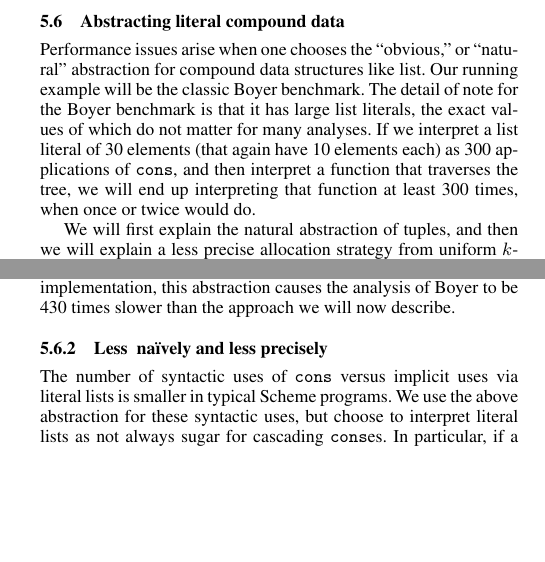
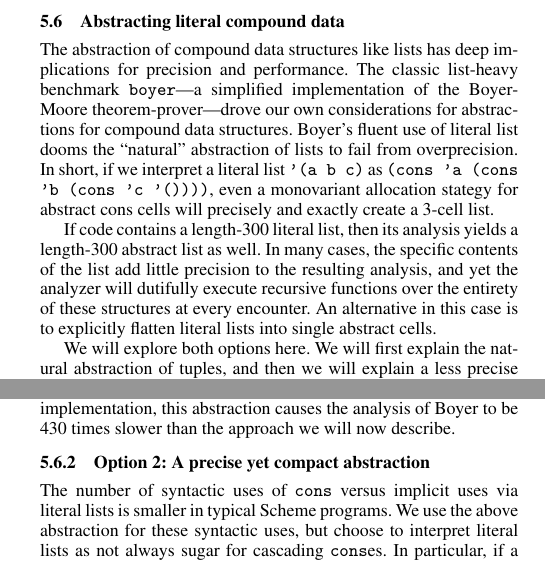
Before and after one commit to dvanhorn/oaam, a LaTeX paper (paper/paper.tex): two parts of the columns of page 6 of 9, joined at a grey line, cut so that both start at the same text, the shorter picture padded with empty space. Compiled offline with pdfLaTeX; a missing font is replaced by an installed copy or a similar font.

Commit message:
Took a pass on abstracting compound literal data structures

```diff
--- a/paper/paper.tex
+++ b/paper/paper.tex
@@ -1127,18 +1127,33 @@ store or (if memory is no concern) the entire store.
 
 \subsection{Abstracting literal compound data}
 
-Performance issues arise when one chooses the
-``obvious,'' or ``natural'' abstraction for compound data structures like list.
-%
-Our running
-example will be the classic Boyer benchmark. The detail of note for
-the Boyer benchmark is that it has large list literals, the exact
-values of which do not matter for many analyses. If we
-interpret a list literal of 30 elements (that again have 10 elements
-each) as 300 applications of {\tt cons}, and then interpret a function
-that traverses the tree, we will end up interpreting that function at
-least 300 times, when once or twice would do.
-
+The abstraction of compound data structures like lists has deep implications
+for precision and performance.
+%
+The classic list-heavy benchmark {\tt boyer}---a simplified implementation
+of the Boyer-Moore theorem-prover---drove our own considerations for
+abstractions for compound data structures.
+%
+Boyer's fluent use of literal list dooms the ``natural'' abstraction
+of lists to fail from overprecision.
+%
+In short, if we interpret a literal list {\tt '(a b c)} as {\tt (cons 'a (cons 'b
+(cons 'c '())))}, even a monovariant allocation stategy for abstract
+cons cells will precisely and exactly create a 3-cell list.
+
+If code contains a length-300 literal list, then its analysis yields a length-300 abstract
+list as well.
+%
+In many cases, the specific contents of the list add little precision
+to the resulting analysis, and yet the analyzer will dutifully execute
+recursive functions over the entirety of these structures at every
+encounter.
+%
+An alternative in this case is to explicitly flatten literal lists
+into single abstract cells.
+
+We will explore both options here.
+%
 We will first explain the natural abstraction of tuples, and then we
 will explain a less precise allocation strategy from uniform $k$-CFA
 that we use for large compound data literals that we modified from the
@@ -1169,7 +1184,7 @@ even in our fastest implementation, this abstraction causes the
 analysis of Boyer to be 430 times slower than the approach we will now
 describe.
 
-\subsubsection{Less \naively{} and less precisely}
+\subsubsection{Option 2: A precise yet compact abstraction}
 
 The number of syntactic uses of {\tt cons} versus implicit uses via
 literal lists is smaller in typical Scheme programs. We use the above
```
Also changed, not shown: paper/paper.tex (4 more changed lines).
